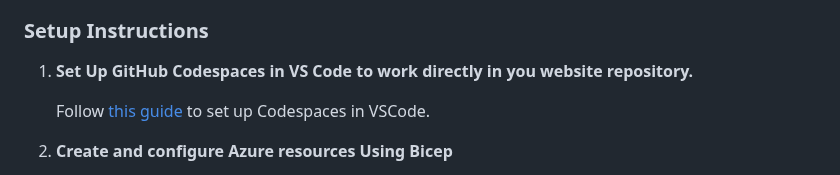
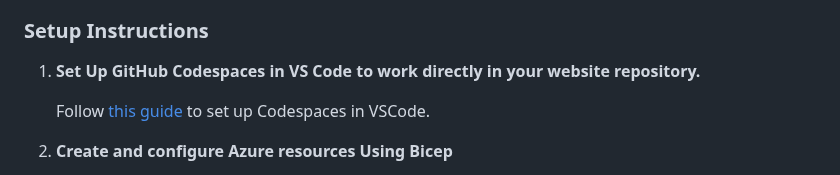
Before and after one commit to harrytripp/azure-static, a Markdown page: README.md, the part around the change. GitHub-like rendering.

```diff
--- a/README.md
+++ b/README.md
@@ -45,7 +45,7 @@ This document breaks down the code from [this repository](https://github.com/har
 
 ### Setup Instructions
 
-1. **Set Up GitHub Codespaces in VS Code to work directly in you website repository.**
+1. **Set Up GitHub Codespaces in VS Code to work directly in your website repository.**
 
    Follow [this guide](https://docs.github.com/en/codespaces/developing-in-a-codespace/using-github-codespaces-in-visual-studio-code) to set up Codespaces in VSCode.
 
```
